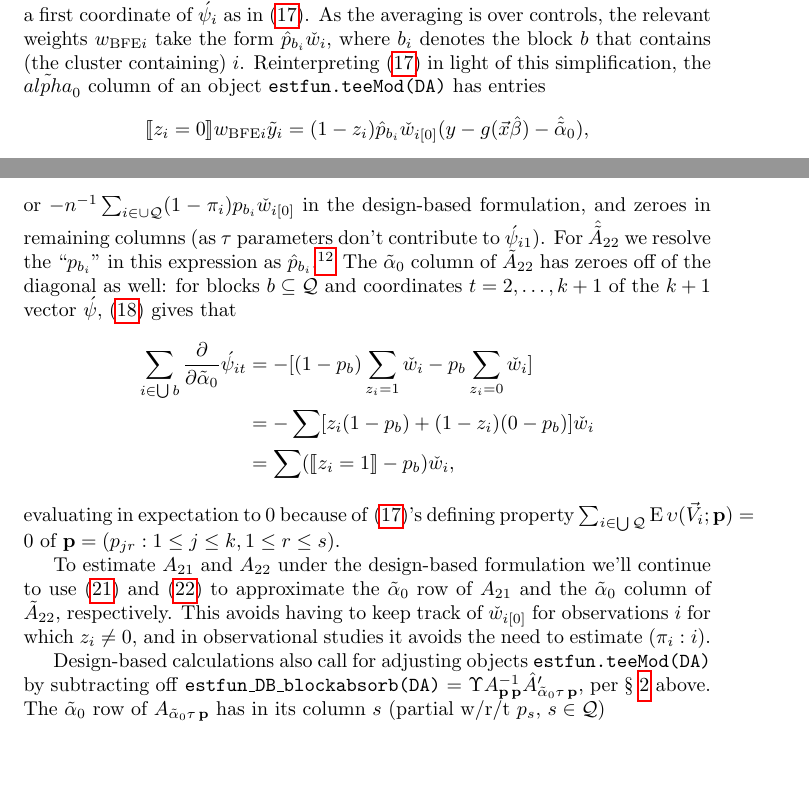
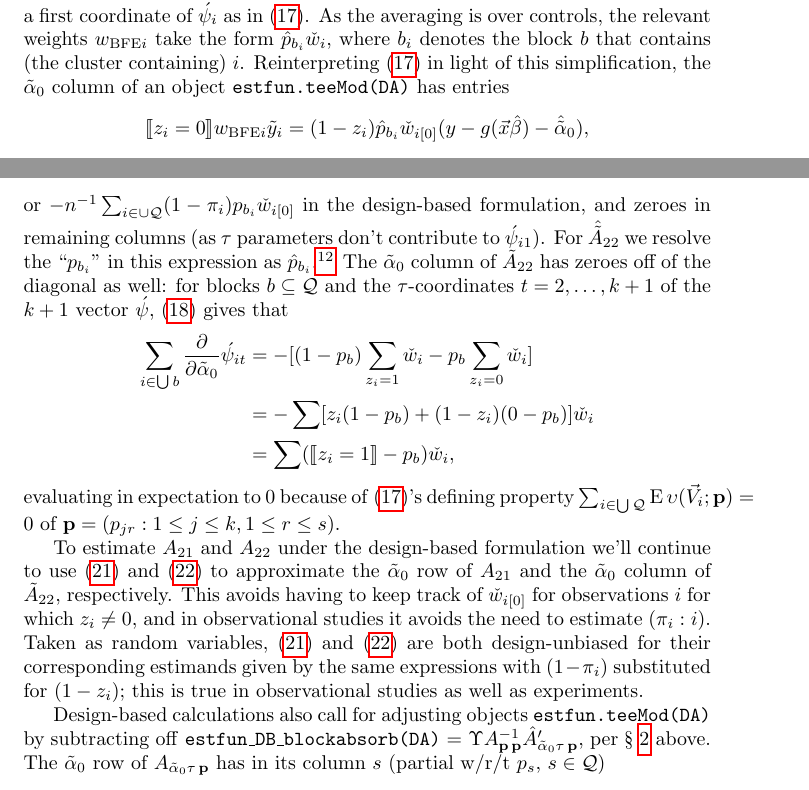
Before and after one commit to benbhansen-stats/propertee, a LaTeX document (developer_docs/estfun_DA.tex): two parts of pages 18 and 19 of 24, joined at a grey line, cut so that both start at the same text, the shorter picture padded with empty space. Compiled offline with pdfLaTeX.

Commit message:
DOC: minor edits

```diff
--- a/developer_docs/estfun_DA.tex
+++ b/developer_docs/estfun_DA.tex
@@ -1328,7 +1328,7 @@ the form $\hat{p}_{b_{i}} \owt[]$, where $b_{i}$ denotes the block $b$
 that contains (the cluster containing) $i$.
 Reinterpreting \eqref{eq:upsilondef} in light of
 this simplification, the
-$\tilde{alpha}_{0}$ column of an object \texttt{estfun.teeMod(DA)} has entries
+$\tilde{\alpha}_{0}$ column of an object \texttt{estfun.teeMod(DA)} has entries
 $$\indicator{z_{i}=0} w_{\text{BFE}i} \tilde{y}_{i}= (1-z_{i})\hat{p}_{b_{i}}\owt[{[0]}] (y - g(\vec{x}\hat{\beta}) -
 \hat{\tilde{\alpha}}_{0}),$$
 and the $\tilde{\alpha}_{0}$ row of $A_{21}$ is
@@ -1356,7 +1356,7 @@ contribute to $\acute{\psi}_{i1}$). For $\hat{\tilde{A}}_{22}$ we resolve the
   $p_{b_{i}}$ in RCTs and $\hat{p}_{b_{i}}$ in observational studies.}
 The $\tilde{\alpha}_{0}$
 column of $\tilde{A}_{22}$ has zeroes off of the diagonal as well:
-for blocks $b \subseteq \mathcal{Q}$ and coordinates $t=2,
+for blocks $b \subseteq \mathcal{Q}$ and the $\tau$-coordinates $t=2,
 \ldots, k+1$ of the $k+1$ vector $\acute{\psi}$, \eqref{eq:31} gives
 that
 \begin{align*}
@@ -1380,7 +1380,11 @@ the $\tilde{\alpha}_{0}$ row of $A_{21}$ and the $\tilde{\alpha}_{0}$ column of
 $\tilde{A}_{22}$, respectively. This avoids having to keep track of
 $\owt[{[0]}]$ for observations $i$ for which $z_{i}\neq 0$, and in
 observational studies it avoids the
-need to estimate $(\pi_{i}: i)$.
+need to estimate $(\pi_{i}: i)$.  Taken as random variables,
+\eqref{eq:11} and \eqref{eq:32} are
+both design-unbiased for their corresponding estimands given by
+the same expressions with $(1-\pi_{i})$ substituted for $(1-z_{i})$; this
+is true in observational studies as well as experiments.
 
 Design-based calculations also call for adjusting objects \texttt{estfun.teeMod(DA)} by subtracting off
 \texttt{estfun\_DB\_blockabsorb(DA)} = $\AbsorbInterceptsEF{}
```
